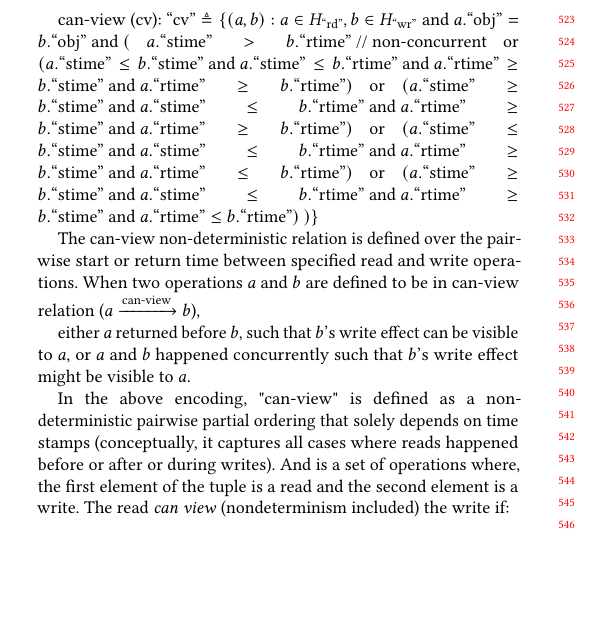
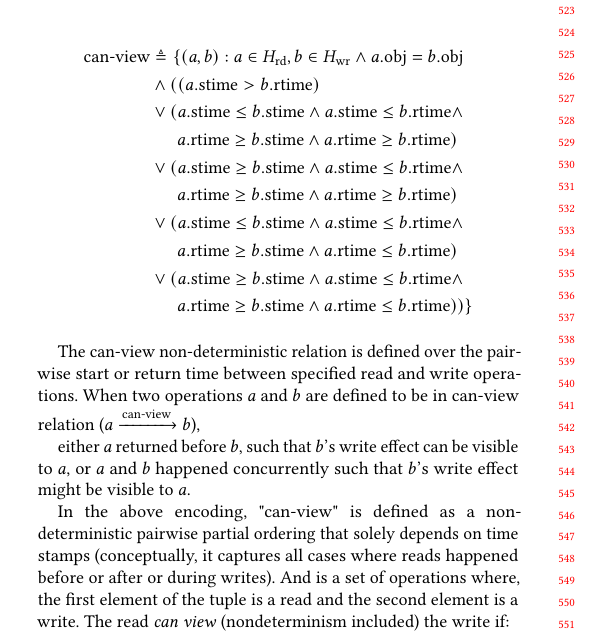
Before and after one commit to stepbrobd/consistency-z3, a LaTeX paper (docs/proses/2025-05-04/main.tex, which reads docs/proses/2025-05-04/design.tex): part of one column of page 5 of 14, cut at the place of the change, the shorter picture padded with empty space. Compiled offline with pdfLaTeX.

Commit message:
fix can-view formula

```diff
--- a/docs/proses/2025-05-04/design.tex
+++ b/docs/proses/2025-05-04/design.tex
@@ -201,31 +201,35 @@ the effects of another operation.
 
 % FIXME: way too ugly
 % change this into a graph
-can-view (cv): $\text{``cv''} \triangleq \{(a, b) : a \in
-  H_\text{``rd''}, b \in H_\text{``wr''} \text{ and }
-  a.\text{``obj''} = b.\text{``obj''} \text{ and } ($
-    $a.\text{``stime''} > b.\text{``rtime''} \text{ // non-concurrent}$
-    $\text{or}$
-    $(a.\text{``stime''} \leq b.\text{``stime''} \text{ and }
-      a.\text{``stime''} \leq b.\text{``rtime''} \text{ and }
-      a.\text{``rtime''} \geq b.\text{``stime''} \text{ and }
-    a.\text{``rtime''} \geq b.\text{``rtime''})$
-    $\text{or}$
-    $(a.\text{``stime''} \geq b.\text{``stime''} \text{ and }
-      a.\text{``stime''} \leq b.\text{``rtime''} \text{ and }
-      a.\text{``rtime''} \geq b.\text{``stime''} \text{ and }
-    a.\text{``rtime''} \geq b.\text{``rtime''})$
-    $\text{or}$
-    $(a.\text{``stime''} \leq b.\text{``stime''} \text{ and }
-      a.\text{``stime''} \leq b.\text{``rtime''} \text{ and }
-      a.\text{``rtime''} \geq b.\text{``stime''} \text{ and }
-    a.\text{``rtime''} \leq b.\text{``rtime''})$
-    $\text{or}$
-    $(a.\text{``stime''} \geq b.\text{``stime''} \text{ and }
-      a.\text{``stime''} \leq b.\text{``rtime''} \text{ and }
-      a.\text{``rtime''} \geq b.\text{``stime''} \text{ and }
-    a.\text{``rtime''} \leq b.\text{``rtime''})$
-$)\}$
+
+\begin{align*}
+  \text{can-view} &\triangleq \{(a, b) : a \in H_\text{rd}, b \in
+    H_\text{wr} \land a.\text{obj} = b.\text{obj} \\
+    &\land ((
+      a.\text{stime} > b.\text{rtime}) \\
+      &\lor
+      (a.\text{stime} \leq b.\text{stime} \land
+        a.\text{stime} \leq b.\text{rtime} \land \\
+        &\quad\ \ a.\text{rtime} \geq b.\text{stime} \land
+      a.\text{rtime} \geq b.\text{rtime}) \\
+      &\lor
+      (a.\text{stime} \geq b.\text{stime} \land
+        a.\text{stime} \leq b.\text{rtime} \land \\
+        &\quad\ \ a.\text{rtime} \geq b.\text{stime} \land
+      a.\text{rtime} \geq b.\text{rtime}) \\
+      &\lor
+      (a.\text{stime} \leq b.\text{stime} \land
+        a.\text{stime} \leq b.\text{rtime} \land \\
+        &\quad\ \ a.\text{rtime} \geq b.\text{stime} \land
+      a.\text{rtime} \leq b.\text{rtime}) \\
+      &\lor
+      (a.\text{stime} \geq b.\text{stime} \land
+        a.\text{stime} \leq b.\text{rtime} \land \\
+        &\quad\ \ a.\text{rtime} \geq b.\text{stime} \land
+        a.\text{rtime} \leq b.\text{rtime}
+      )
+  )\}
+\end{align*}
 
 % TODO: proof read
 The can-view non-deterministic relation is defined over the pair-wise
```
